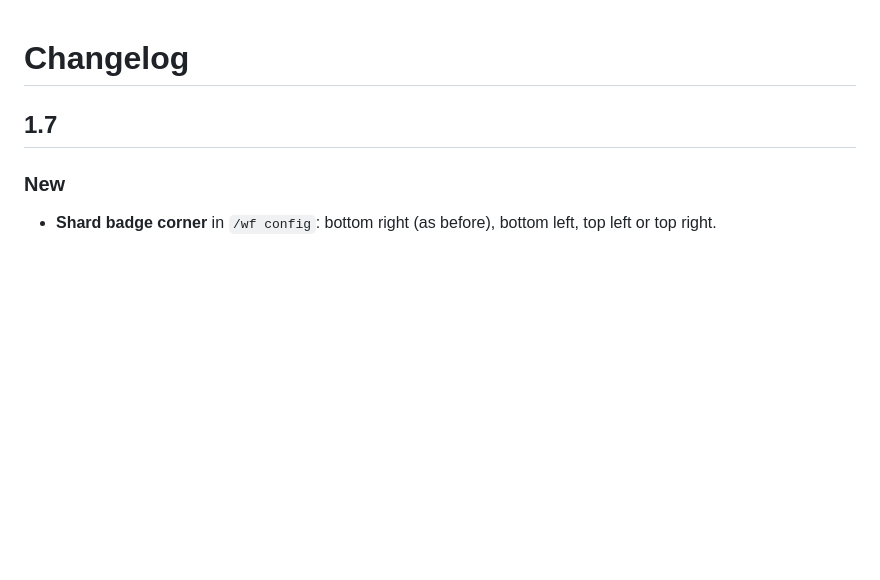
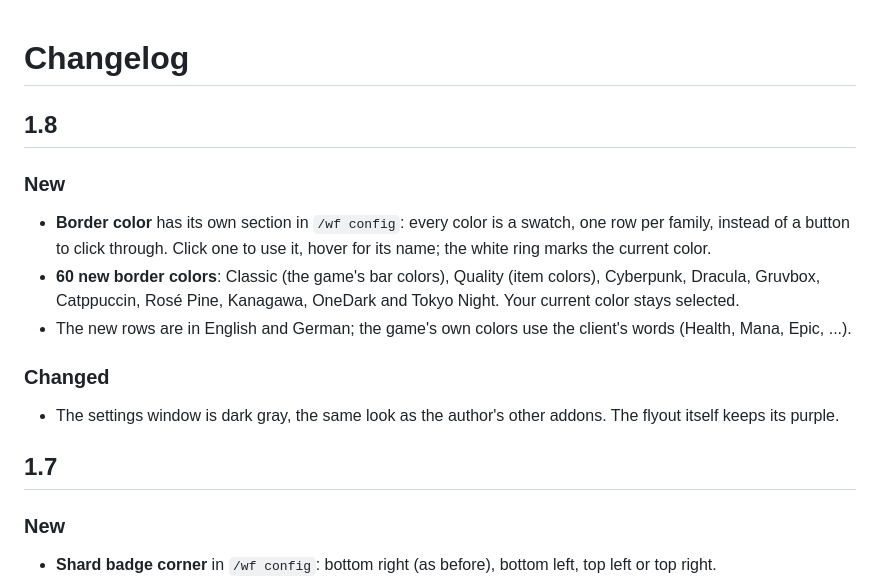
Before and after one commit to OD728/WarlockFlyout, a Markdown page: CHANGELOG.md, the part around the change. Drawn GitHub-style; blank space fills up the shorter version.

Commit message:
Warlock Flyout 1.8: border color menu
Border colors get their own swatch section in /wf config with 60 new colors
(Classic, Quality, Cyberpunk and the color schemes), named in English and
German. The settings window is dark gray like the other addons; the flyout
keeps its purple. Adds art/settings-colors.png.

Co-Authored-By: Claude Opus 5.5 <noreply@anthropic.com>

```diff
--- a/CHANGELOG.md
+++ b/CHANGELOG.md
@@ -1,4 +1,14 @@
 # Changelog
+
+## 1.8
+
+### New
+- **Border color** has its own section in `/wf config`: every color is a swatch, one row per family, instead of a button to click through. Click one to use it, hover for its name; the white ring marks the current color.
+- **60 new border colors**: Classic (the game's bar colors), Quality (item colors), Cyberpunk, Dracula, Gruvbox, Catppuccin, Rosé Pine, Kanagawa, OneDark and Tokyo Night. Your current color stays selected.
+- The new rows are in English and German; the game's own colors use the client's words (Health, Mana, Epic, ...).
+
+### Changed
+- The settings window is dark gray, the same look as the author's other addons. The flyout itself keeps its purple.
 
 ## 1.7
 
```
Also changed, not shown: README.md (+3 -1 lines), art/settings-colors.png (added), 4 other files.
